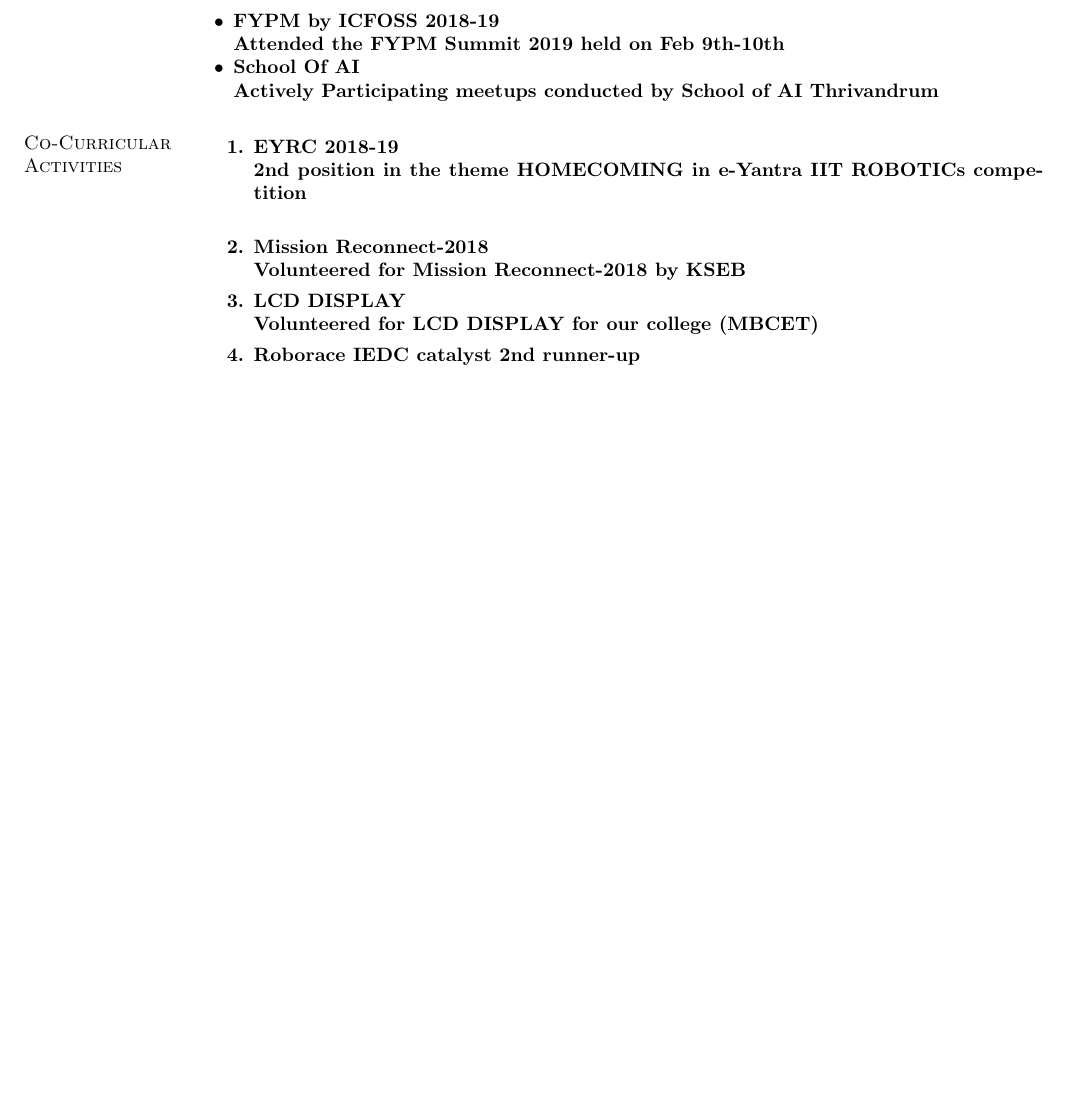
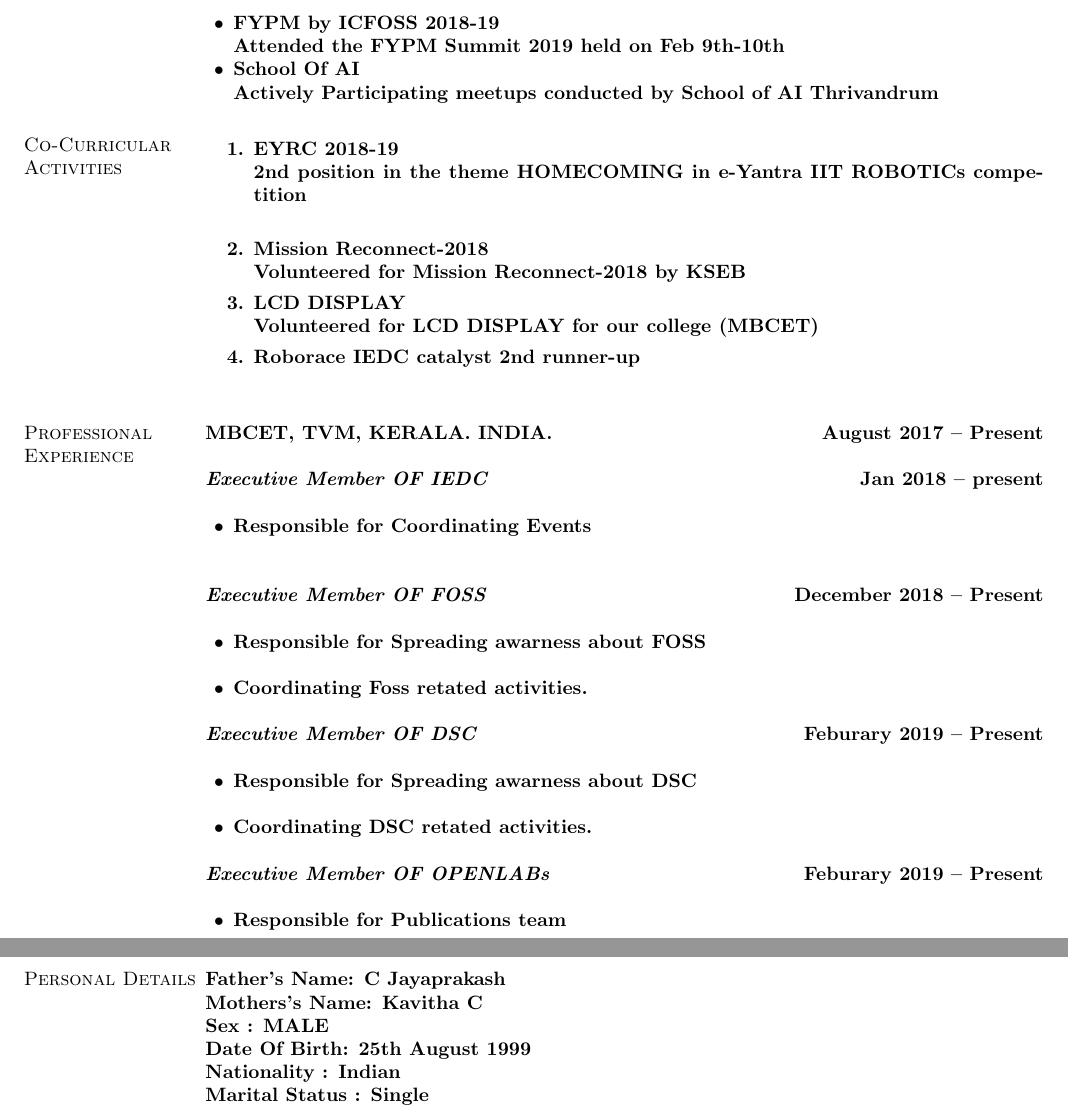
Before and after one commit to abhijeet1999/abhijeet_Resume, a LaTeX CV (resume.tex): part of page 2 of 2 before the commit and two parts of pages 2 and 3 of 3 after it, the two joined at a grey line, cut so that both start at the same text, the shorter picture padded with empty space. Compiled offline with pdfLaTeX.

Commit message:
Professional experience and personal details

```diff
--- a/resume.tex
+++ b/resume.tex
@@ -118,5 +118,39 @@ Trained in arduino \\
 
 \end{enumerate}
 %%%%%%%%%%%%%%%%%%%
+\section{\sc Professional Experience}
+%%%%%%
+{\bf MBCET}, TVM, KERALA. INDIA. \hfill{August 2017 -- Present}\\
+\\
+{\em Executive Member  OF IEDC }\hfill {Jan 2018 -- present}\\
+\begin{list2} %Job Description%
+	\item Responsible for Coordinating Events  \\
+\end{list2}
+%%%%%%
+{\em Executive Member  OF FOSS }\hfill {December 2018 -- Present}\\
+\begin{list2} %Job Description%
+	\item Responsible for Spreading awarness about FOSS  \\
+	\item Coordinating Foss retated activities.
+\end{list2}
+
+{\em Executive Member  OF DSC }\hfill {Feburary 2019 -- Present}\\
+\begin{list2} %Job Description%
+	\item Responsible for Spreading awarness about DSC  \\
+	\item Coordinating DSC retated activities.
+\end{list2}
+{\em Executive Member  OF OPENLABs }\hfill {Feburary 2019 -- Present}\\
+\begin{list2} %Job Description%
+	\item Responsible for Publications team  \\
+
+\end{list2}
+%%%%%%%%%%%
+%%%%%%%%%%%%%%%%
+\section{\sc Personal Details}
+{\bf Father's Name}:  C Jayaprakash\\
+{\bf Mothers's Name}:  Kavitha C\\
+{\bf Sex}  :  MALE\\
+{\bf Date Of Birth}:  25th August 1999\\
+{\bf Nationality}       : Indian \\
+{\bf Marital Status}       : Single \\
 \end{resume}
 \end{document}
```
Also changed, not shown: resume.pdf, 2 other files.
